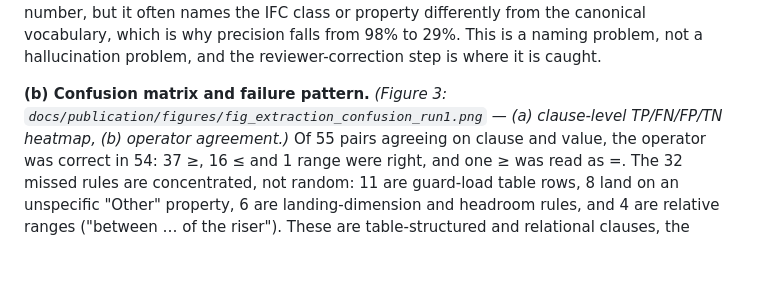
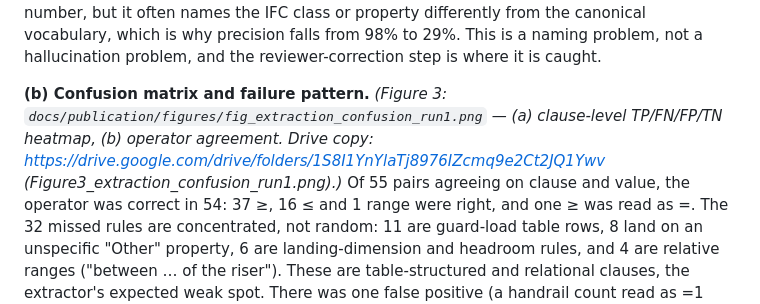
Before and after one commit to maicen/bim-guard-evaluation, a Markdown page: docs/memo_osama_draft_5_1_and_4_0.md, the part around the change. GitHub-like rendering; blank space fills up the shorter version.

Commit message:
Memo draft: reference the Drive copy of Figure 3

```diff
--- a/docs/memo_osama_draft_5_1_and_4_0.md
+++ b/docs/memo_osama_draft_5_1_and_4_0.md
@@ -53,7 +53,7 @@ often names the IFC class or property differently from the canonical vocabulary,
 precision falls from 98% to 29%. This is a naming problem, not a hallucination problem, and the
 reviewer-correction step is where it is caught.
 
-**(b) Confusion matrix and failure pattern.** *(Figure 3: `docs/publication/figures/fig_extraction_confusion_run1.png` — (a) clause-level TP/FN/FP/TN heatmap, (b) operator agreement.)* Of 55 pairs agreeing on clause and value, the
+**(b) Confusion matrix and failure pattern.** *(Figure 3: `docs/publication/figures/fig_extraction_confusion_run1.png` — (a) clause-level TP/FN/FP/TN heatmap, (b) operator agreement. Drive copy: https://drive.google.com/drive/folders/1S8I1YnYlaTj8976IZcmq9e2Ct2JQ1Ywv (Figure3_extraction_confusion_run1.png).)* Of 55 pairs agreeing on clause and value, the
 operator was correct in 54: 37 ≥, 16 ≤ and 1 range were right, and one ≥ was read as =. The
 32 missed rules are concentrated, not random: 11 are guard-load table rows, 8 land on an
 unspecific "Other" property, 6 are landing-dimension and headroom rules, and 4 are relative
```
